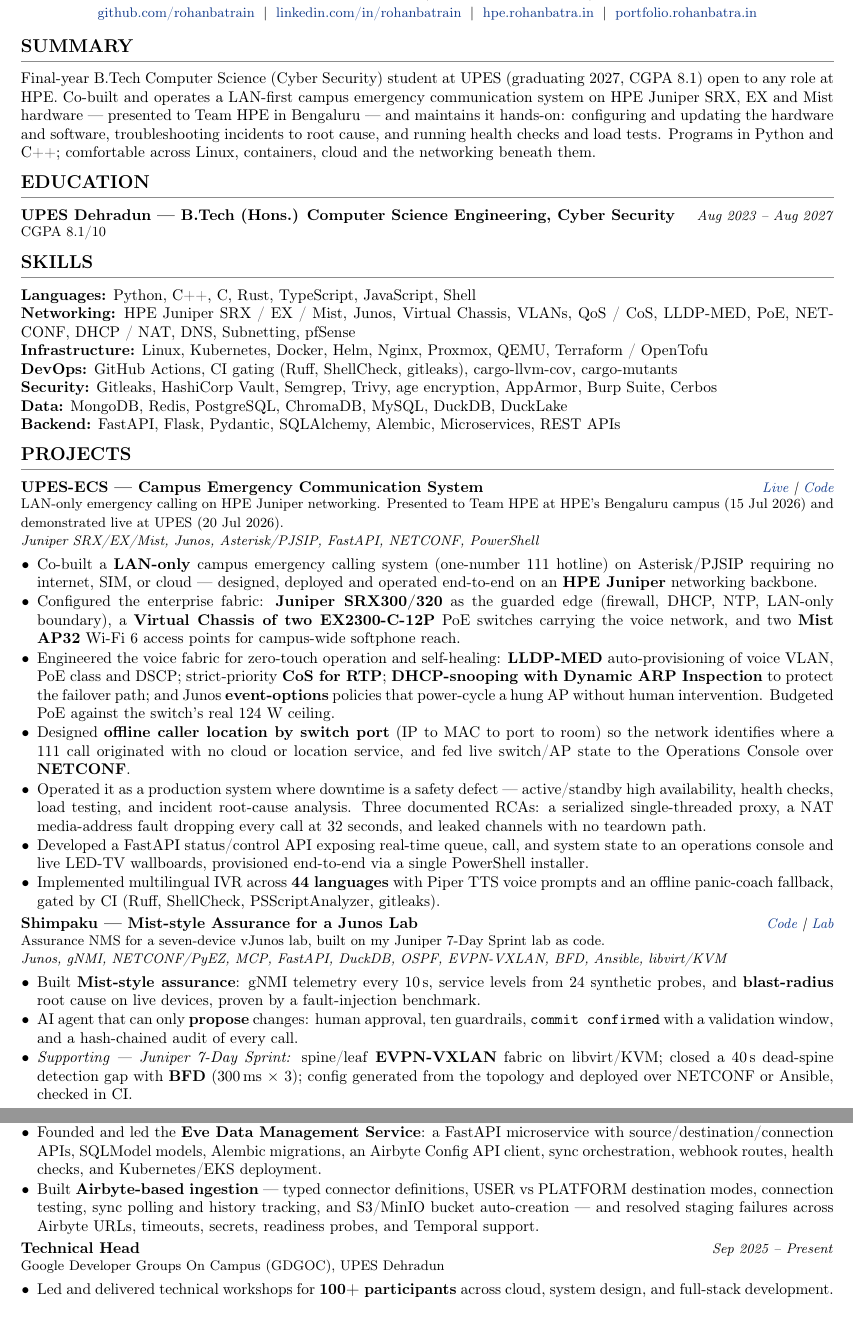
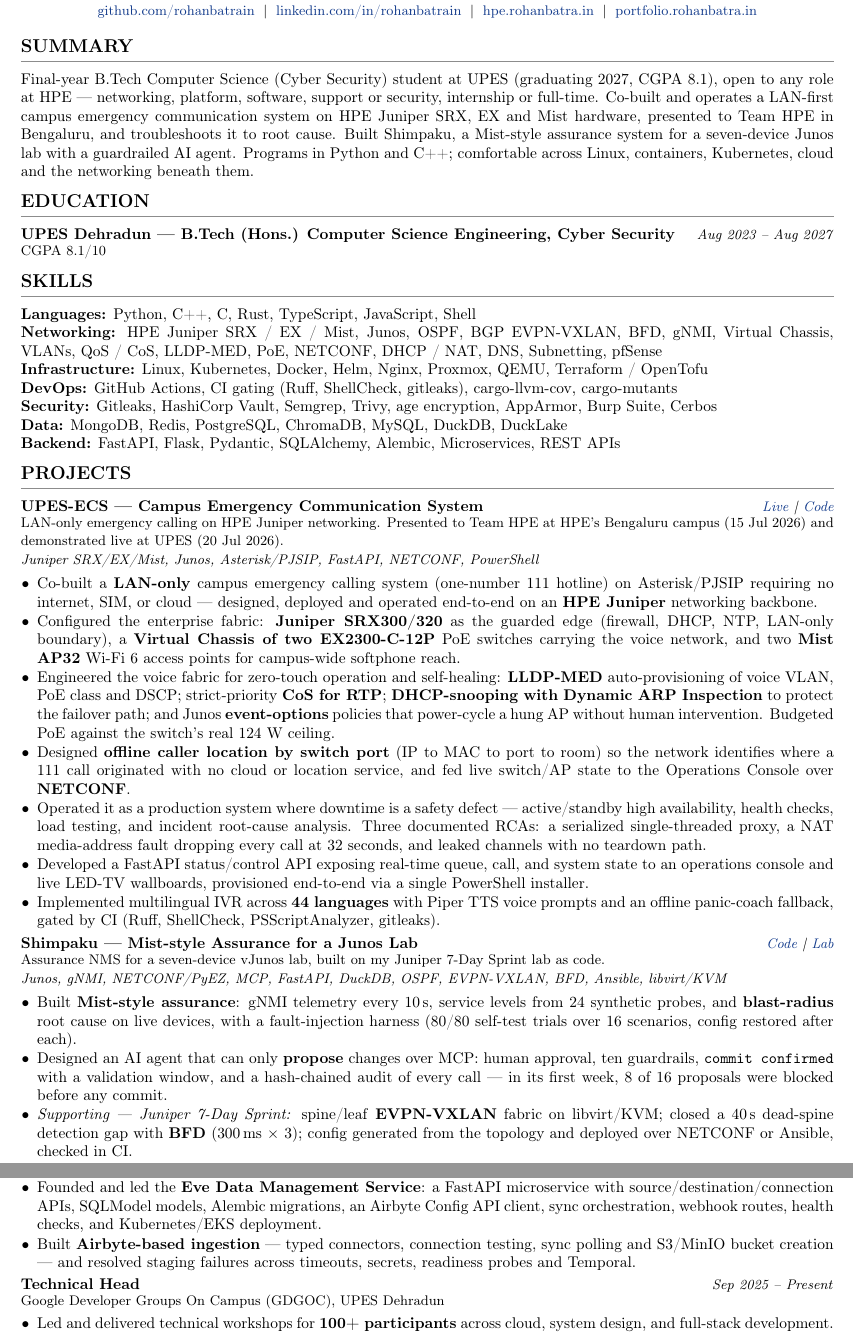
Before and after one commit to rohanbatrain/portfolio-site, a LaTeX CV (Rohan-Batra-Resume.tex): two parts of pages 1 and 2 of 2, joined at a grey line, cut so that both start at the same text. Compiled offline with pdfLaTeX.

Commit message:
hpe: final résumé pass
Summary names any-role scope and Shimpaku; Shimpaku bullets claim only
what its README shows (harness self-test, guardrail blocks); networking
skills add OSPF, EVPN-VXLAN, BFD, gNMI; trimmed to hold two pages.

Co-Authored-By: Claude Opus 5.5 <noreply@anthropic.com>

```diff
--- a/Rohan-Batra-Resume.tex
+++ b/Rohan-Batra-Resume.tex
@@ -54,7 +54,7 @@
 
 %------------------------------------------------------------------ SUMMARY
 \section{Summary}
-Final-year B.Tech Computer Science (Cyber Security) student at UPES (graduating 2027, CGPA 8.1) open to any role at HPE. Co-built and operates a LAN-first campus emergency communication system on HPE Juniper SRX, EX and Mist hardware --- presented to Team HPE in Bengaluru --- and maintains it hands-on: configuring and updating the hardware and software, troubleshooting incidents to root cause, and running health checks and load tests. Programs in Python and C++; comfortable across Linux, containers, cloud and the networking beneath them.
+Final-year B.Tech Computer Science (Cyber Security) student at UPES (graduating 2027, CGPA 8.1), open to any role at HPE --- networking, platform, software, support or security, internship or full-time. Co-built and operates a LAN-first campus emergency communication system on HPE Juniper SRX, EX and Mist hardware, presented to Team HPE in Bengaluru, and troubleshoots it to root cause. Built Shimpaku, a Mist-style assurance system for a seven-device Junos lab with a guardrailed AI agent. Programs in Python and C++; comfortable across Linux, containers, Kubernetes, cloud and the networking beneath them.
 
 %------------------------------------------------------------------ EDUCATION
 \section{Education}
@@ -63,7 +63,7 @@
 %------------------------------------------------------------------ SKILLS
 \section{Skills}
 \textbf{Languages:} Python, C++, C, Rust, TypeScript, JavaScript, Shell\\
-\textbf{Networking:} HPE Juniper SRX / EX / Mist, Junos, Virtual Chassis, VLANs, QoS / CoS, LLDP-MED, PoE, NETCONF, DHCP / NAT, DNS, Subnetting, pfSense\\
+\textbf{Networking:} HPE Juniper SRX / EX / Mist, Junos, OSPF, BGP EVPN-VXLAN, BFD, gNMI, Virtual Chassis, VLANs, QoS / CoS, LLDP-MED, PoE, NETCONF, DHCP / NAT, DNS, Subnetting, pfSense\\
 \textbf{Infrastructure:} Linux, Kubernetes, Docker, Helm, Nginx, Proxmox, QEMU, Terraform / OpenTofu\\
 \textbf{DevOps:} GitHub Actions, CI gating (Ruff, ShellCheck, gitleaks), cargo-llvm-cov, cargo-mutants\\
 \textbf{Security:} Gitleaks, HashiCorp Vault, Semgrep, Trivy, age encryption, AppArmor, Burp Suite, Cerbos\\
@@ -85,11 +85,12 @@
 
 \entry{Shimpaku --- Mist-style Assurance for a Junos Lab}{\href{https://github.com/rohanbatrain/shimpaku}{Code} \textbar{} \href{https://github.com/rohanbatrain/juniper-7-day-sprint}{Lab}}{Assurance NMS for a seven-device vJunos lab, built on my Juniper 7-Day Sprint lab as code.\\ \textit{Junos, gNMI, NETCONF/PyEZ, MCP, FastAPI, DuckDB, OSPF, EVPN-VXLAN, BFD, Ansible, libvirt/KVM}}
 \begin{itemize}
-  \item Built \textbf{Mist-style assurance}: gNMI telemetry every 10\,s, service levels from 24 synthetic probes, and \textbf{blast-radius} root cause on live devices, proven by a fault-injection benchmark.
-  \item AI agent that can only \textbf{propose} changes: human approval, ten guardrails, \texttt{commit confirmed} with a validation window, and a hash-chained audit of every call.
+  \item Built \textbf{Mist-style assurance}: gNMI telemetry every 10\,s, service levels from 24 synthetic probes, and \textbf{blast-radius} root cause on live devices, with a fault-injection harness (80/80 self-test trials over 16 scenarios, config restored after each).
+  \item Designed an AI agent that can only \textbf{propose} changes over MCP: human approval, ten guardrails, \texttt{commit confirmed} with a validation window, and a hash-chained audit of every call --- in its first week, 8 of 16 proposals were blocked before any commit.
   \item \textit{Supporting --- Juniper 7-Day Sprint:} spine/leaf \textbf{EVPN-VXLAN} fabric on libvirt/KVM; closed a 40\,s dead-spine detection gap with \textbf{BFD} (300\,ms $\times$ 3); config generated from the topology and deployed over NETCONF or Ansible, checked in CI.
 \end{itemize}
 
+\newpage
 \entry{Paridyum --- Independent Multi-Tenant Platform}{\href{https://paridyum.in}{Live}}{Self-directed systems project: built solo from an empty directory to a running five-node Kubernetes cluster on self-hosted metal with a public internet edge.\\ \textit{Rust, OpenTofu, Ansible, Talos Linux, Kubernetes, Cilium, PostgreSQL}}
 \begin{itemize}
   \item Built a \textbf{specification-as-software governance system}: 251 versioned artifacts (constitution, architecture decision records, standards, RFCs) with machine checks mapped outward to \textbf{NIST SSDF, CIS v8.1 and NIST CSF 2.0}, a multi-axis test-type taxonomy, and a precedence order in which existing code is the lowest authority.
@@ -118,7 +119,7 @@
 \begin{itemize}
   \item Founded the \textbf{Eve Gateway Stack} on APISIX and etcd --- central routing, JWT authentication, rate limiting, CORS, and Prometheus metrics --- establishing the platform's central trust and routing layer, with gateway-level tenant isolation, trusted tenant/user header injection, and Cerbos-based authorization rules.
   \item Founded and led the \textbf{Eve Data Management Service}: a FastAPI microservice with source/destination/connection APIs, SQLModel models, Alembic migrations, an Airbyte Config API client, sync orchestration, webhook routes, health checks, and Kubernetes/EKS deployment.
-  \item Built \textbf{Airbyte-based ingestion} --- typed connector definitions, USER vs PLATFORM destination modes, connection testing, sync polling and history tracking, and S3/MinIO bucket auto-creation --- and resolved staging failures across Airbyte URLs, timeouts, secrets, readiness probes, and Temporal support.
+  \item Built \textbf{Airbyte-based ingestion} --- typed connectors, connection testing, sync polling and S3/MinIO bucket creation --- and resolved staging failures across timeouts, secrets, readiness probes and Temporal.
 \end{itemize}
 
 \entry{Technical Head}{Sep 2025 -- Present}{Google Developer Groups On Campus (GDGOC), UPES Dehradun}
```
Also changed, not shown: Rohan-Batra-Resume.pdf, Rohan-Batra-Resume.tex (6 more changed lines).
